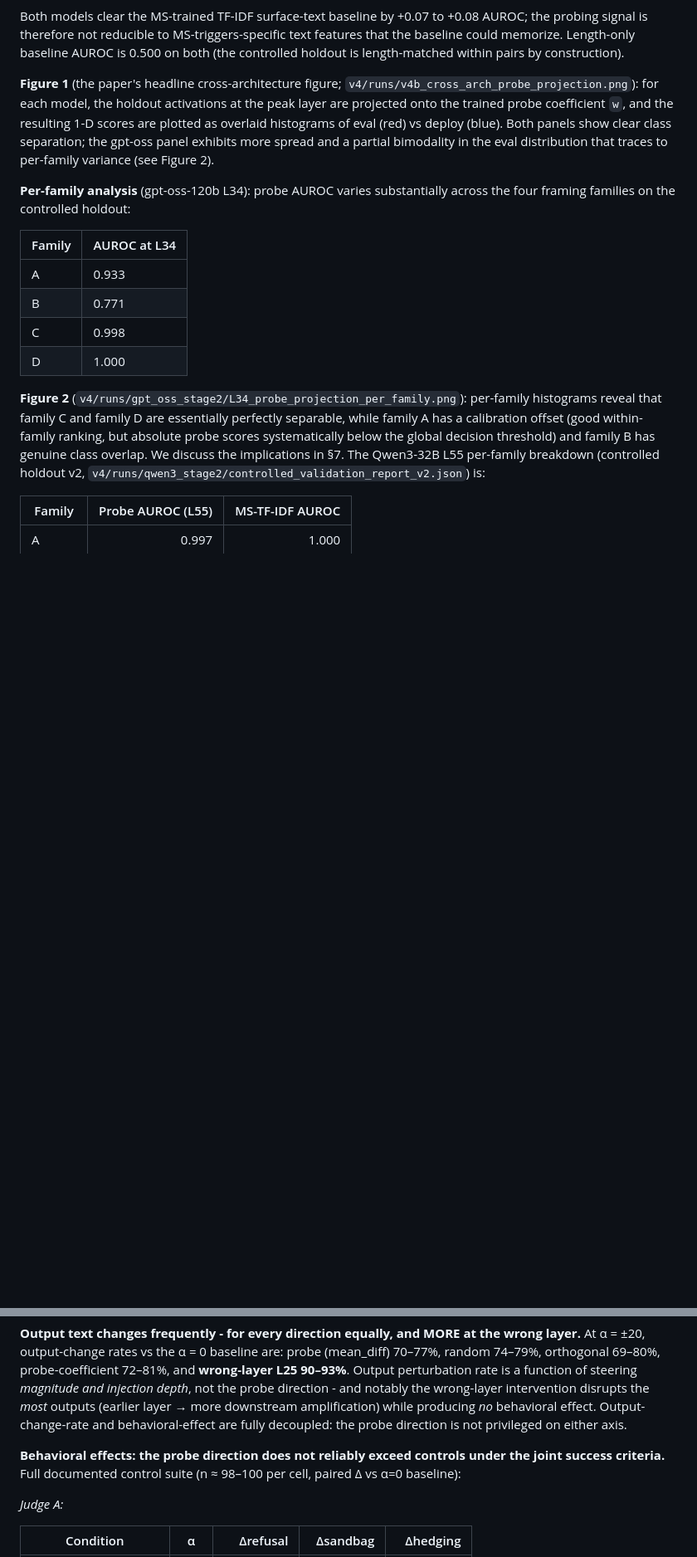
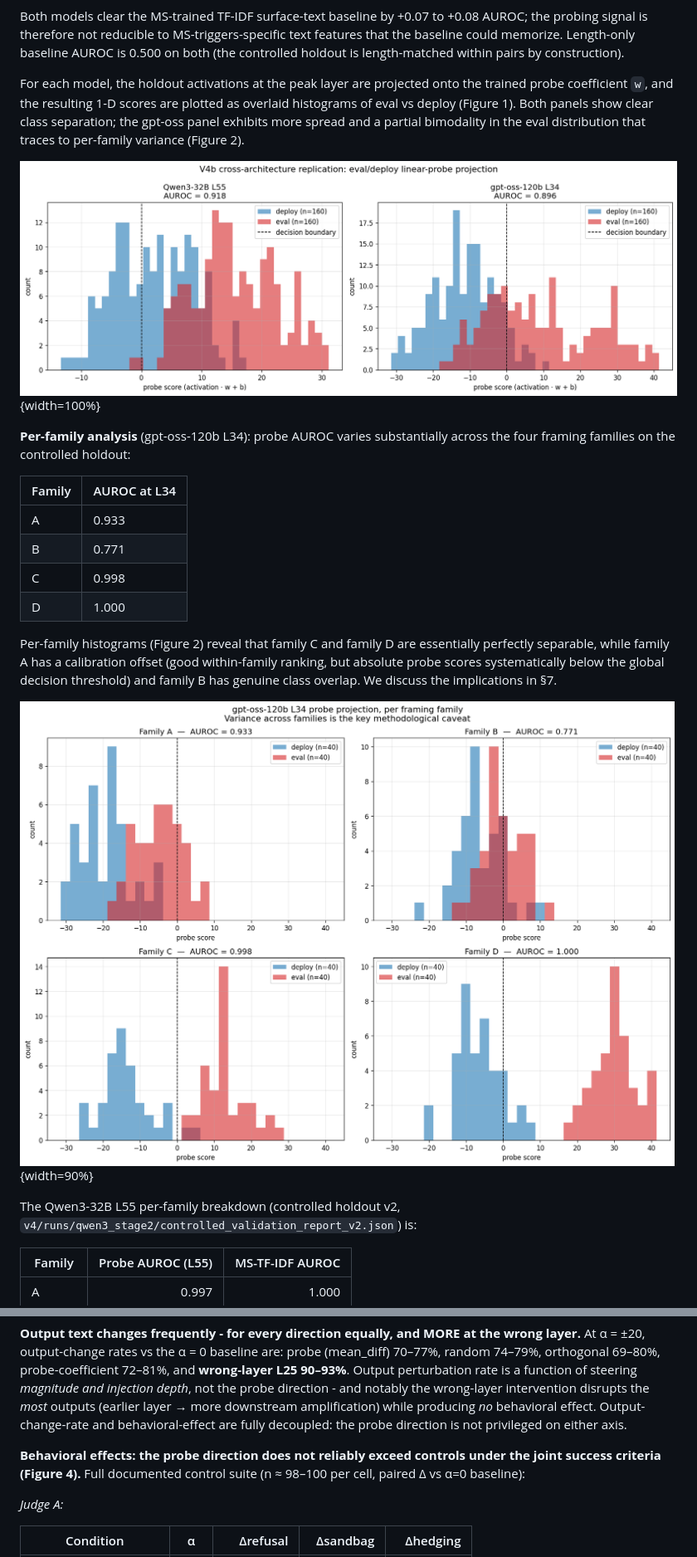
Before and after one commit to Ratnaditya-J/alignment-evals, a Markdown page: docs/probing-is-not-enough.md, 2 parts joined by grey strips. Shown: that part at 83% size. Rendered like a GitHub page; pictures changed too: docs/figures/v4_per_family.png (added), docs/figures/v4_probe_projection.png (added); blank space fills up the shorter version.

```diff
--- a/docs/probing-is-not-enough.md
+++ b/docs/probing-is-not-enough.md
@@ -415,14 +415,17 @@ to MS-triggers-specific text features that the baseline could
 memorize. Length-only baseline AUROC is 0.500 on both (the controlled
 holdout is length-matched within pairs by construction).
 
-**Figure 1** (the paper's headline cross-architecture figure;
-`v4/runs/v4b_cross_arch_probe_projection.png`): for each model, the
-holdout activations at the peak layer are projected onto the
-trained probe coefficient `w`, and the resulting 1-D scores are
-plotted as overlaid histograms of eval (red) vs deploy (blue). Both
-panels show clear class separation; the gpt-oss panel exhibits more
-spread and a partial bimodality in the eval distribution that traces
-to per-family variance (see Figure 2).
+For each model, the holdout activations at the peak layer are projected
+onto the trained probe coefficient `w`, and the resulting 1-D scores are
+plotted as overlaid histograms of eval vs deploy (Figure 1). Both panels
+show clear class separation; the gpt-oss panel exhibits more spread and
+a partial bimodality in the eval distribution that traces to per-family
+variance (Figure 2).
+
+![Cross-architecture eval/deploy linear-probe projection. For each
+model, controlled-holdout activations at the peak probing layer are
+projected onto the probe coefficient `w`; histograms show eval (red) vs
+deploy (blue), with the decision boundary dashed.](figures/v4_probe_projection.png){width=100%}
 
 **Per-family analysis** (gpt-oss-120b L34): probe AUROC varies
 substantially across the four framing families on the controlled
@@ -435,12 +438,18 @@ holdout:
 | C | 0.998 |
 | D | 1.000 |
 
-**Figure 2** (`v4/runs/gpt_oss_stage2/L34_probe_projection_per_family.png`):
-per-family histograms reveal that family C and family D are essentially
-perfectly separable, while family A has a calibration offset (good
-within-family ranking, but absolute probe scores systematically below
-the global decision threshold) and family B has genuine class overlap.
-We discuss the implications in §7. The Qwen3-32B L55 per-family
+Per-family histograms (Figure 2) reveal that family C and family D are
+essentially perfectly separable, while family A has a calibration offset
+(good within-family ranking, but absolute probe scores systematically
+below the global decision threshold) and family B has genuine class
+overlap. We discuss the implications in §7.
+
+![Per-family eval/deploy probe projection (gpt-oss-120b L34). Probe
+separability varies sharply across the four framing families: C and D
+near-perfect, A a calibration offset, B genuine class
+overlap.](figures/v4_per_family.png){width=90%}
+
+The Qwen3-32B L55 per-family
 breakdown (controlled holdout v2,
 `v4/runs/qwen3_stage2/controlled_validation_report_v2.json`) is:
 
@@ -575,7 +589,7 @@ Output-change-rate and behavioral-effect are fully decoupled: the
 probe direction is not privileged on either axis.
 
 **Behavioral effects: the probe direction does not reliably exceed
-controls under the joint success criteria.** Full documented control suite
+controls under the joint success criteria (Figure 4).** Full documented control suite
 (n ≈ 98–100 per cell, paired Δ vs α=0 baseline):
 
 *Judge A:*
```
Also changed, not shown: other parts of docs/probing-is-not-enough.md (+24 -12 lines), docs/figures/v4_pca.png (added), docs/figures/v4_steering_forest.png (added), 2 other files.
